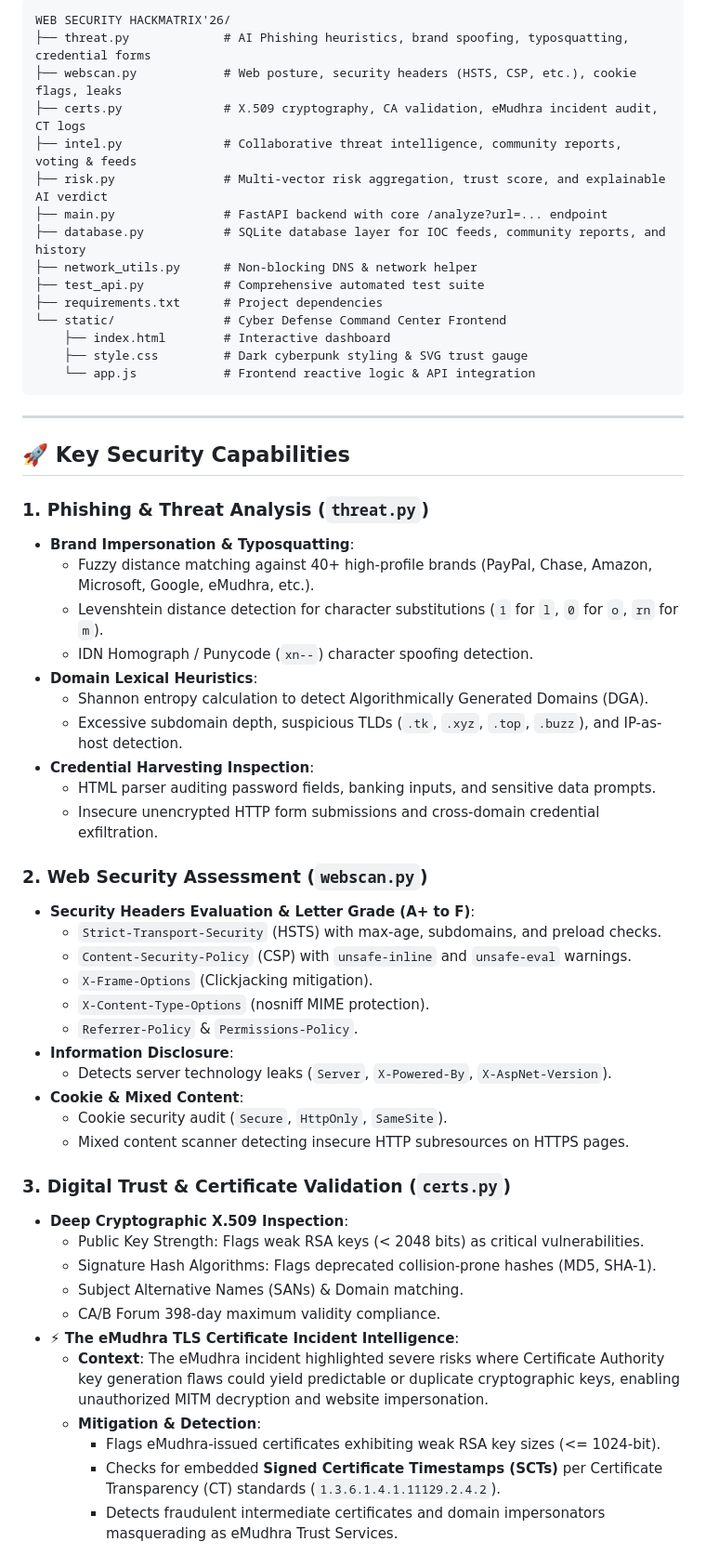
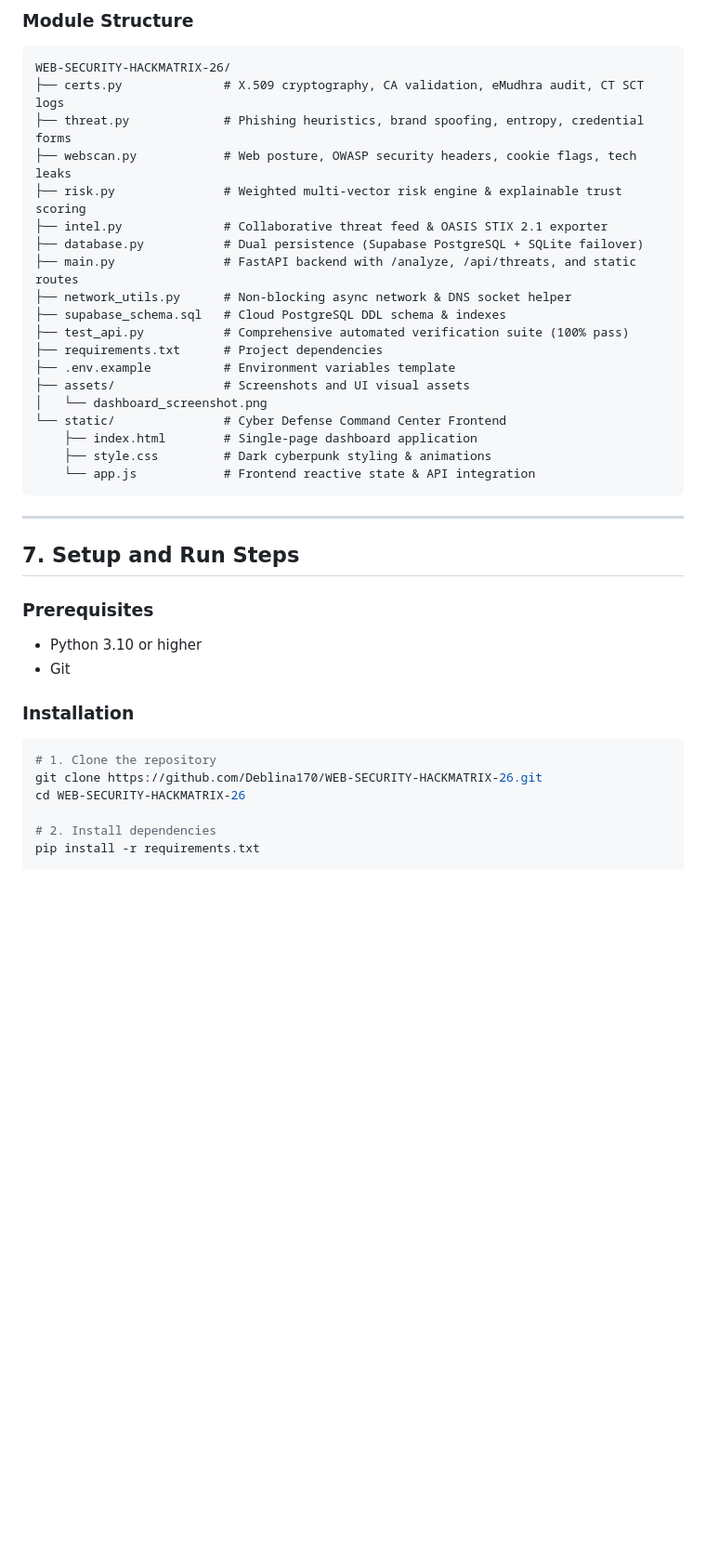
Before and after one commit to Deblina170/WEB-SECURITY-HACKMATRIX-26, a Markdown page: README.md, the part around one of its changes. Shown at 93% size. Drawn GitHub-style; blank space fills up the shorter version.

Commit message:
docs: format README to match HackMatrix'26 evaluation rubric and add dashboard asset

````diff
--- a/README.md
+++ b/README.md
@@ -13,60 +77,42 @@ The platform is modularized into distinct, dedicated single-responsibility files
 ```
-WEB SECURITY HACKMATRIX'26/
-├── threat.py             # AI Phishing heuristics, brand spoofing, typosquatting, credential forms
-├── webscan.py            # Web posture, security headers (HSTS, CSP, etc.), cookie flags, leaks
-├── certs.py              # X.509 cryptography, CA validation, eMudhra incident audit, CT logs
-├── intel.py              # Collaborative threat intelligence, community reports, voting & feeds
-├── risk.py               # Multi-vector risk aggregation, trust score, and explainable AI verdict
-├── main.py               # FastAPI backend with core /analyze?url=... endpoint
-├── database.py           # SQLite database layer for IOC feeds, community reports, and history
-├── network_utils.py      # Non-blocking DNS & network helper
-├── test_api.py           # Comprehensive automated test suite
+
+### Module Structure
+```
+WEB-SECURITY-HACKMATRIX-26/
+├── certs.py              # X.509 cryptography, CA validation, eMudhra audit, CT SCT logs
+├── threat.py             # Phishing heuristics, brand spoofing, entropy, credential forms
+├── webscan.py            # Web posture, OWASP security headers, cookie flags, tech leaks
+├── risk.py               # Weighted multi-vector risk engine & explainable trust scoring
+├── intel.py              # Collaborative threat feed & OASIS STIX 2.1 exporter
+├── database.py           # Dual persistence (Supabase PostgreSQL + SQLite failover)
+├── main.py               # FastAPI backend with /analyze, /api/threats, and static routes
+├── network_utils.py      # Non-blocking async network & DNS socket helper
+├── supabase_schema.sql   # Cloud PostgreSQL DDL schema & indexes
+├── test_api.py           # Comprehensive automated verification suite (100% pass)
 ├── requirements.txt      # Project dependencies
+├── .env.example          # Environment variables template
+├── assets/               # Screenshots and UI visual assets
+│   └── dashboard_screenshot.png
 └── static/               # Cyber Defense Command Center Frontend
-    ├── index.html        # Interactive dashboard
-    ├── style.css         # Dark cyberpunk styling & SVG trust gauge
-    └── app.js            # Frontend reactive logic & API integration
+    ├── index.html        # Single-page dashboard application
+    ├── style.css         # Dark cyberpunk styling & animations
+    └── app.js            # Frontend reactive state & API integration
 ```
 
 ---
 
-## 🚀 Key Security Capabilities
+## 7. Setup and Run Steps
 
-### 1. Phishing & Threat Analysis (`threat.py`)
-- **Brand Impersonation & Typosquatting**:
-  - Fuzzy distance matching against 40+ high-profile brands (PayPal, Chase, Amazon, Microsoft, Google, eMudhra, etc.).
-  - Levenshtein distance detection for character substitutions (`1` for `l`, `0` for `o`, `rn` for `m`).
-  - IDN Homograph / Punycode (`xn--`) character spoofing detection.
-- **Domain Lexical Heuristics**:
-  - Shannon entropy calculation to detect Algorithmically Generated Domains (DGA).
-  - Excessive subdomain depth, suspicious TLDs (`.tk`, `.xyz`, `.top`, `.buzz`), and IP-as-host detection.
-- **Credential Harvesting Inspection**:
-  - HTML parser auditing password fields, banking inputs, and sensitive data prompts.
-  - Insecure unencrypted HTTP form submissions and cross-domain credential exfiltration.
+### Prerequisites
+- Python 3.10 or higher
+- Git
 
-### 2. Web Security Assessment (`webscan.py`)
-- **Security Headers Evaluation & Letter Grade (A+ to F)**:
-  - `Strict-Transport-Security` (HSTS) with max-age, subdomains, and preload checks.
-  - `Content-Security-Policy` (CSP) with `unsafe-inline` and `unsafe-eval` warnings.
-  - `X-Frame-Options` (Clickjacking mitigation).
-  - `X-Content-Type-Options` (nosniff MIME protection).
-  - `Referrer-Policy` & `Permissions-Policy`.
-- **Information Disclosure**:
-  - Detects server technology leaks (`Server`, `X-Powered-By`, `X-AspNet-Version`).
-- **Cookie & Mixed Content**:
-  - Cookie security audit (`Secure`, `HttpOnly`, `SameSite`).
-  - Mixed content scanner detecting insecure HTTP subresources on HTTPS pages.
+### Installation
+```bash
+# 1. Clone the repository
+git clone https://github.com/Deblina170/WEB-SECURITY-HACKMATRIX-26.git
+cd WEB-SECURITY-HACKMATRIX-26
 
-### 3. Digital Trust & Certificate Validation (`certs.py`)
-- **Deep Cryptographic X.509 Inspection**:
-  - Public Key Strength: Flags weak RSA keys (< 2048 bits) as critical vulnerabilities.
-  - Signature Hash Algorithms: Flags deprecated collision-prone hashes (MD5, SHA-1).
-  - Subject Alternative Names (SANs) & Domain matching.
-  - CA/B Forum 398-day maximum validity compliance.
-- **⚡ The eMudhra TLS Certificate Incident Intelligence**:
-  - **Context**: The eMudhra incident highlighted severe risks where Certificate Authority key generation flaws could yield predictable or duplicate cryptographic keys, enabling unauthorized MITM decryption and website impersonation.
-  - **Mitigation & Detection**:
-    - Flags eMudhra-issued certificates exhibiting weak RSA key sizes (<= 1024-bit).
-    - Checks for embedded **Signed Certificate Timestamps (SCTs)** per Certificate Transparency (CT) standards (`1.3.6.1.4.1.11129.2.4.2`).
-    - Detects fraudulent intermediate certificates and domain impersonators masquerading as eMudhra Trust Services.
+# 2. Install dependencies
+pip install -r requirements.txt
 
````
Also changed, not shown: other parts of README.md (+103 -99 lines), assets/dashboard_screenshot.png (added).
